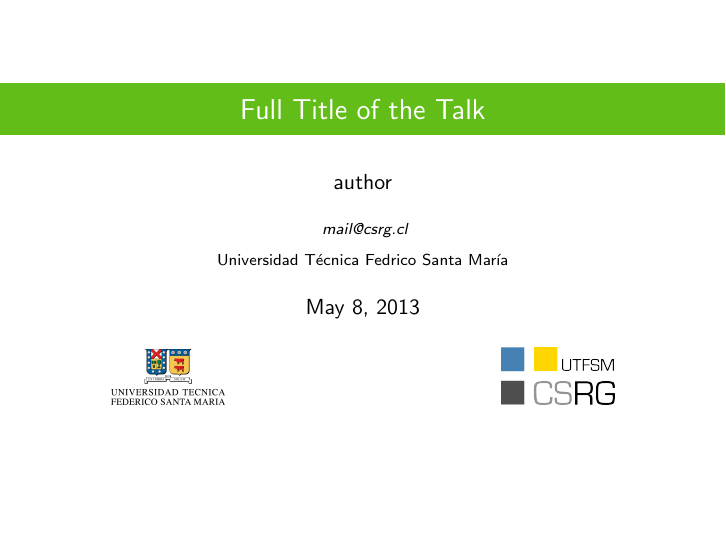
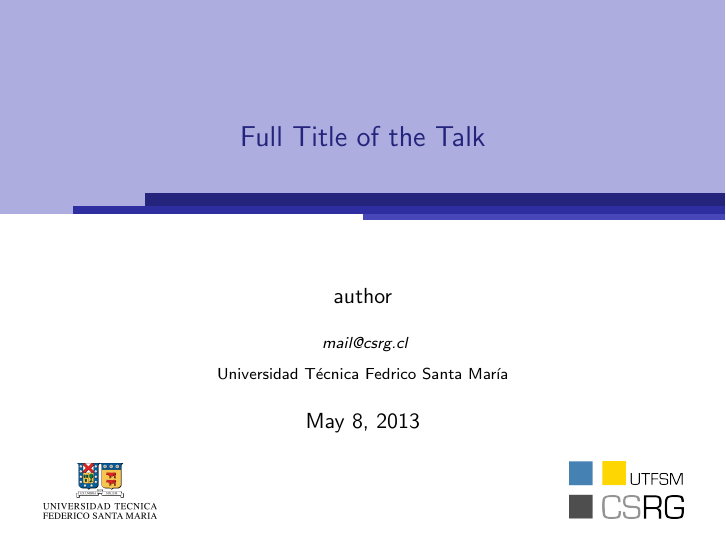
Before and after one commit to csrg-utfsm/templates, LaTeX slides (presentations/presentation.tex, which reads presentations/beamercolorthemefreewilly.sty, presentations/beamercolorthemenouvelle.sty): page 1 of 4. Compiled offline with pdfLaTeX.

Commit message:
solving compilation problems, and adding new colortheme

```diff
--- /dev/null
+++ b/presentations/beamercolorthemefreewilly.sty
@@ -0,0 +1,29 @@
+% Copyright 2007 by Marco Barisione
+%
+% This file may be distributed and/or modified
+%
+% 1. under the LaTeX Project Public License and/or
+% 2. under the GNU Public License.
+
+\mode<presentation>
+
+\setbeamercolor*{palette primary}{use=structure,fg=white,bg=structure.fg!70!black}
+\setbeamercolor*{palette secondary}{use=structure,fg=white,bg=structure.fg!90!black}
+\setbeamercolor*{palette tertiary}{use=structure,fg=white,bg=structure.fg!90!white}
+\setbeamercolor*{palette quaternary}{use=structure,fg=structure.fg!70!black,bg=structure.fg!40!white}
+
+\setbeamercolor*{sidebar}{use=structure,bg=structure.fg}
+
+\setbeamercolor*{palette sidebar primary}{use=structure,fg=structure.fg!10}
+\setbeamercolor*{palette sidebar secondary}{fg=white}
+\setbeamercolor*{palette sidebar tertiary}{use=structure,fg=structure.fg!50}
+\setbeamercolor*{palette sidebar quaternary}{fg=white}
+
+\setbeamercolor*{titlelike}{parent=palette primary}
+\setbeamercolor*{item}{use=structure,fg=structure.fg!50!black}
+
+\setbeamercolor*{separation line}{}
+\setbeamercolor*{fine separation line}{}
+
+\mode
+<all>
--- a/presentations/beamercolorthemenouvelle.sty
+++ b/presentations/beamercolorthemenouvelle.sty
@@ -9,7 +9,7 @@
 
 \usecolortheme{chameleon}
 
-\definecolor{nouvellebordeaux}{RGB}{195,2,36}
+\definecolor{nouvellebordeaux}{RGB}{130,42,30}
 
 \setbeamercolor*{palette primary}{fg=white,bg=chameleongreen2}
 \setbeamercolor*{palette secondary}{fg=white,bg=chameleongreen3}
--- a/presentations/presentation.tex
+++ b/presentations/presentation.tex
@@ -2,25 +2,21 @@
 \usepackage{graphicx}
 \usepackage[english,activeacute]{babel}
 \usepackage[utf8]{inputenc}
+\usepackage{color}
+\usepackage{tikz}
 
+\usetheme[pageofpages=of,
+          alternativetitlepage=true,
+          titlepagelogo=,
+          watermark=,
+          watermarkheight=50px,
+          watermarkheightmult=1,
+          ]{Torino}
 
-\mode<presentation> {
-\usetheme{Torino}
-\titlegraphic{\includegraphics[width=2cm]{img/src/utfsm}\hspace*{4.75cm}~%
+\titlegraphic{\includegraphics[width=2cm]{img/src/utfsm}\hspace*{7.2cm}~%
    \includegraphics[width=2cm]{img/src/csrg}}
-}
 
-\usecolortheme{Nouvelle}
-
-%\pgfdeclareimage[height=1.1cm]{logo-izq}{img/src/utfsm-off.png}
-%\pgfdeclareimage[height=1.1cm]{logo-der}{img/src/csrg-off.png}
-%\logo{\pgfuseimage{logo-der}}
-%\setbeamertemplate{sidebar left}{
-%	\logo{\pgfuseimage{logo-izq}}
-%	\vfill
-%	\rlap{\hskip0.1cm\insertlogo}
-%	\vskip15pt
-%}
+\usecolortheme{freewilly}
 
 %title%
 \title[Short title]{Full Title of the Talk}
```
Also changed, not shown: presentations/publish/presentation.pdf (added), presentations/presentation.tex (9 more changed lines).
